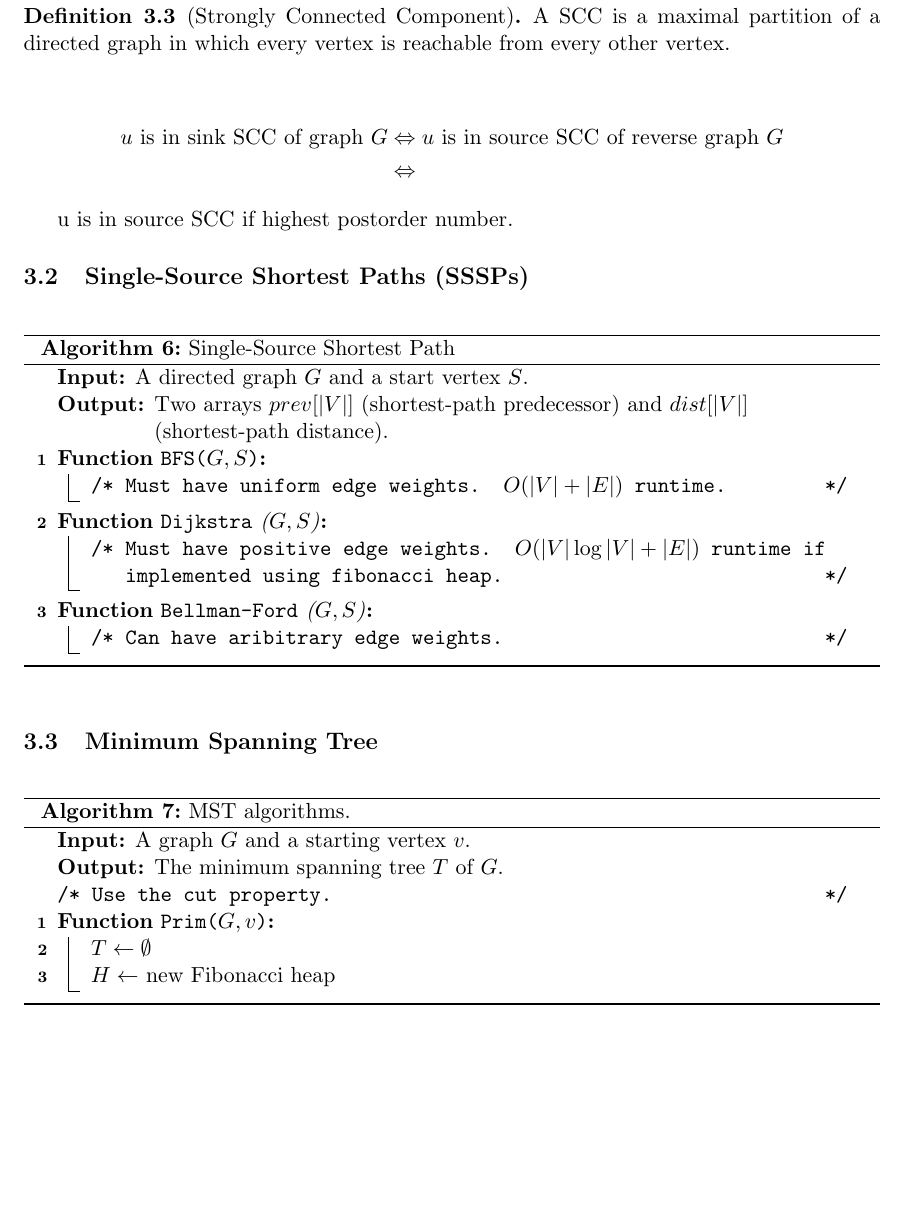
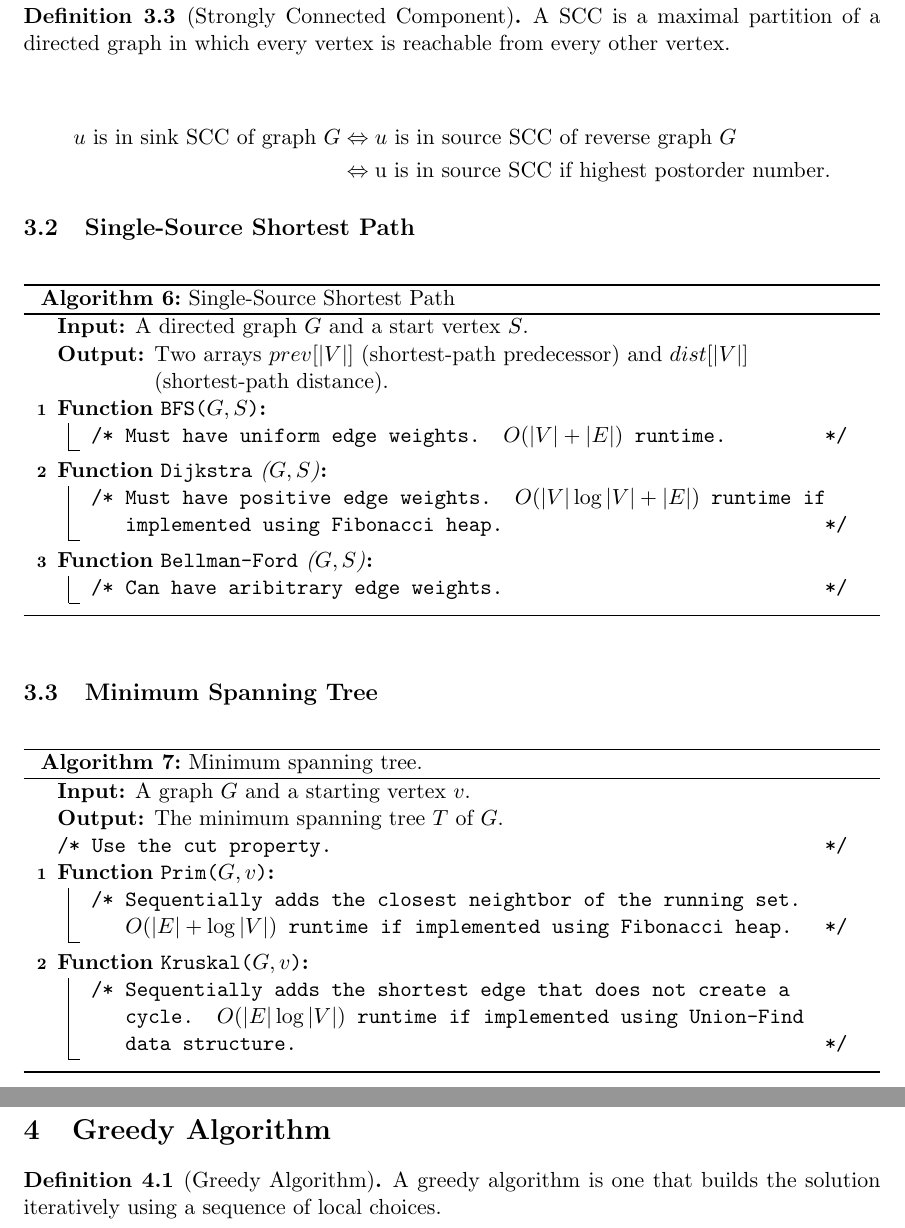
Before and after one commit to ddeng00/notes, a LaTeX document (efficient_algorithms_and_intractable_problems.tex): part of page 5 of 5 before the commit and two parts of pages 5 and 6 of 6 after it, the two joined at a grey line, cut so that both start at the same text, the shorter picture padded with empty space. Compiled offline with pdfLaTeX.

Commit message:
add notes

```diff
--- a/efficient_algorithms_and_intractable_problems.tex
+++ b/efficient_algorithms_and_intractable_problems.tex
@@ -237,15 +237,14 @@ $G$ contains a cycle \textit{iff} it contains a back edge.
 \begin{definition}[Strongly Connected Component]
 A SCC is a maximal partition of a directed graph in which every vertex is reachable from every other vertex.
 \end{definition}
-
 \begin{align*}
-u \mbox{ is in sink SCC of graph }G &\Leftrightarrow u \mbox{ is in source SCC of reverse graph }G \\ &\Leftrightarrow
+u \text{ is in sink SCC of graph }G &\Leftrightarrow u \text{ is in source SCC of reverse graph }G \\ &\Leftrightarrow
+\text{u is in source SCC if highest postorder number.}
 \end{align*}
 
-u is in source SCC if highest postorder number.
 
-\subsection{Single-Source Shortest Paths (SSSPs)}
-\begin{algorithm}
+\subsection{Single-Source Shortest Path}
+\begin{algorithm}[ht]
     \caption{Single-Source Shortest Path}
 
 	\SetKwFunction{BFS}{BFS}
@@ -261,7 +260,7 @@ u is in source SCC if highest postorder number.
     }
 
     \Fn{\Dijkstra($G, S$)}{
-    \tcc{Must have positive edge weights. $O(|V| \log |V| + |E|)$ runtime if implemented using fibonacci heap.}
+    \tcc{Must have positive edge weights. $O(|V| \log |V| + |E|)$ runtime if implemented using Fibonacci heap.}
     }
 
     \Fn{\BF($G,S$)}{
@@ -270,8 +269,8 @@ u is in source SCC if highest postorder number.
 \end{algorithm}
 
 \subsection{Minimum Spanning Tree}
-\begin{algorithm}
-    \caption{MST algorithms.}
+\begin{algorithm}[ht]
+    \caption{Minimum spanning tree.}
     \SetKwFunction{P}{Prim}
     \SetKwFunction{K}{Kruskal}
     \SetKwProg{Fn}{Function}{:}{}
@@ -282,11 +281,16 @@ u is in source SCC if highest postorder number.
     \tcc{Use the cut property.}
 
     \Fn{\P{$G,v$}}{
-    	$T \gets \emptyset$ \\
-    	$H \gets$ new Fibonacci heap
+    	\tcc{Sequentially adds the closest neightbor of the running set. $O(|E| + \log|V|)$ runtime if implemented using Fibonacci heap.}
+    }
+
+    \Fn{\K{$G,v$}}{
+    	\tcc{Sequentially adds the shortest edge that does not create a cycle. $O(|E|\log|V|)$ runtime if implemented using Union-Find data structure.}
     }
 \end{algorithm}
 
-
-
+\section{Greedy Algorithm}
+\begin{definition}[Greedy Algorithm]
+A greedy algorithm is one that builds the solution iteratively using a sequence of local choices.
+\end{definition}
 \end{document}
```
Also changed, not shown: efficient_algorithms_and_intractable_problems.pdf, efficient_algorithms_and_intractable_problems.tex (2 more changed lines).
